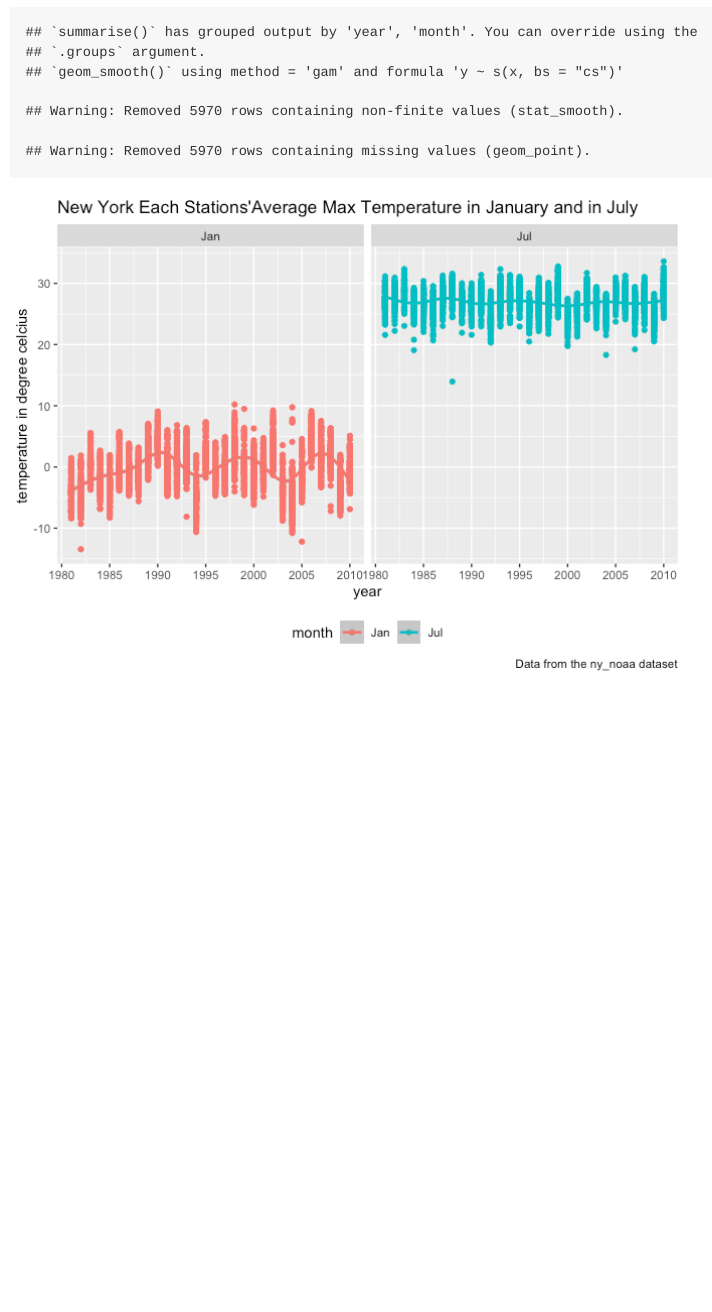
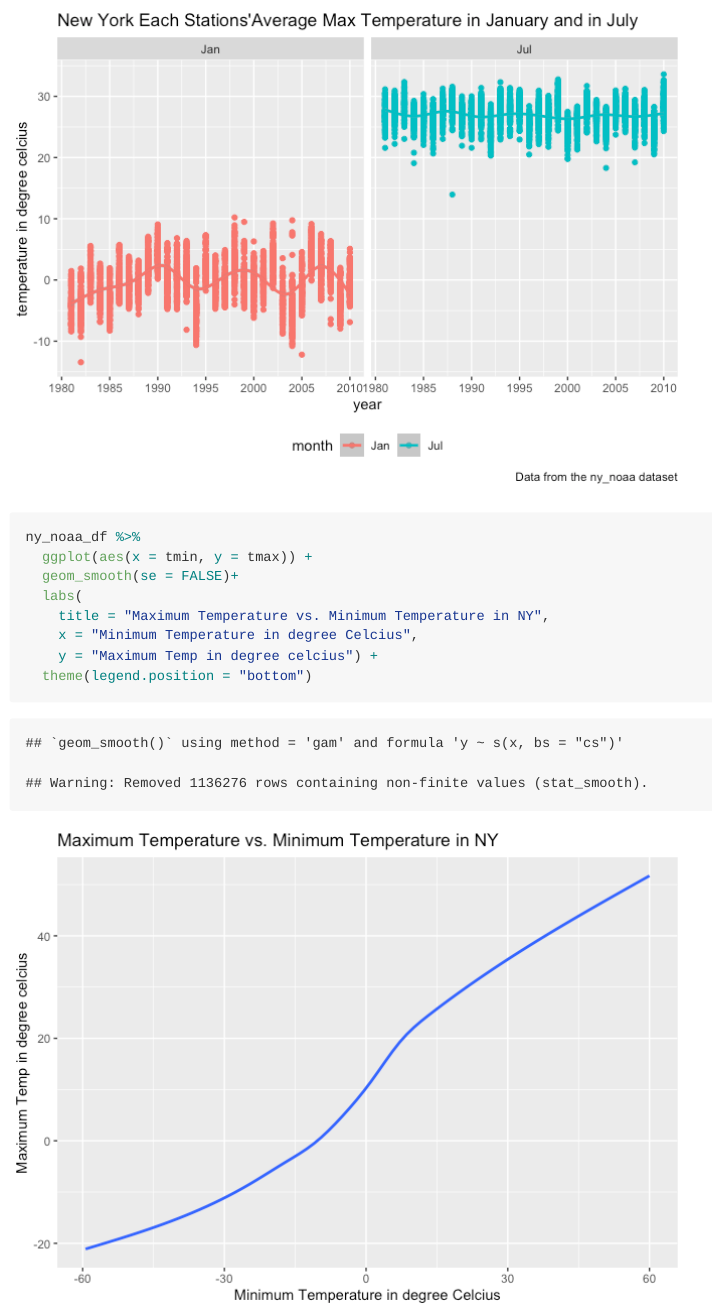
Before and after one commit to dengjiahe/p8105_hw3_jd3924, an R Markdown document (p8105_hw3_jd3924.Rmd): the page in a window 1100 px wide, from 8170 px down before the commit and from 8360 px down after it. The pictures show the output file p8105_hw3_jd3924.md that the author committed with the source, drawn offline in the style of GitHub.

Commit message:
tmax vs tmin plot

````diff
--- a/p8105_hw3_jd3924.Rmd
+++ b/p8105_hw3_jd3924.Rmd
@@ -153,3 +153,13 @@ ny_noaa_df %>%
   facet_grid(. ~ month)
 
 ```
+```{r}
+ny_noaa_df %>%
+  ggplot(aes(x = tmin, y = tmax)) +
+  geom_smooth(se = FALSE)+
+  labs(
+    title = "Maximum Temperature vs. Minimum Temperature in NY",
+    x = "Minimum Temperature in degree Celcius",
+    y = "Maximum Temp in degree celcius") +
+  theme(legend.position = "bottom")
+```
````
Also changed, not shown: p8105_hw3_jd3924.md, p8105_hw3_jd3924_files/figure-gfm/unnamed-chunk-14-1.png (added).
